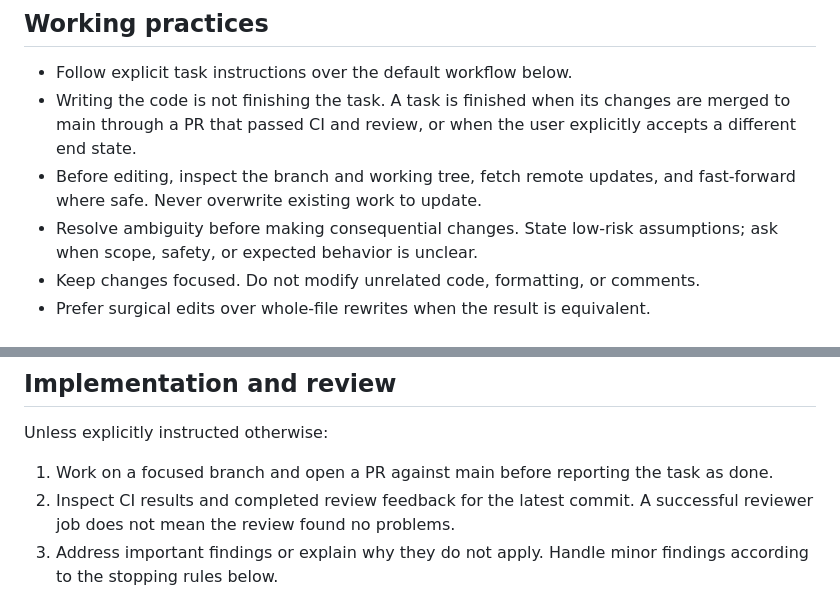
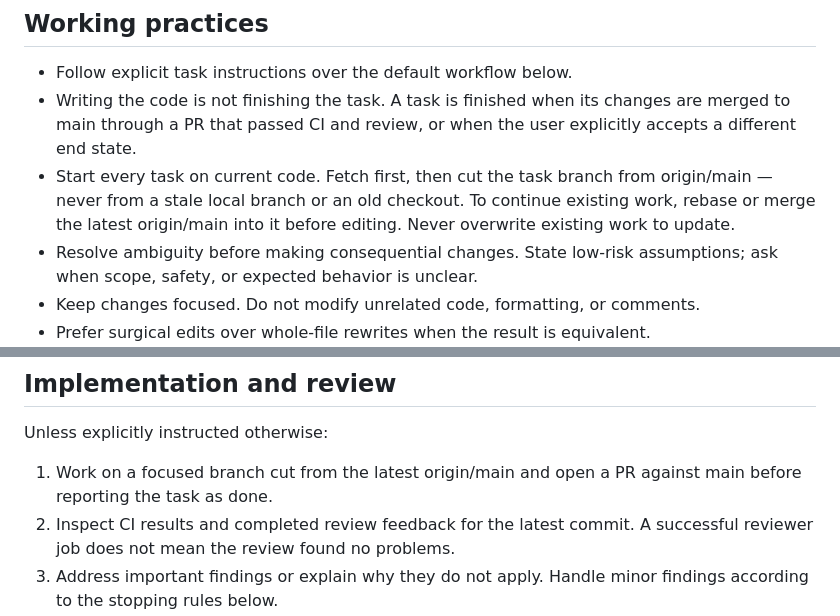
Before and after one commit to L-K-M/skip-that-noise, a Markdown page: AGENTS.md, 2 parts joined by grey strips. Drawn GitHub-style.

Commit message:
Require fresh main before each task in agent guidance

```diff
--- a/AGENTS.md
+++ b/AGENTS.md
@@ -8,8 +8,11 @@
 - Writing the code is not finishing the task. A task is finished when
   its changes are merged to main through a PR that passed CI and review,
   or when the user explicitly accepts a different end state.
-- Before editing, inspect the branch and working tree, fetch remote updates,
-  and fast-forward where safe. Never overwrite existing work to update.
+- Start every task on current code. Fetch first, then cut the task
+  branch from origin/main — never from a stale local branch or an old
+  checkout. To continue existing work, rebase or merge the latest
+  origin/main into it before editing. Never overwrite existing work to
+  update.
 - Resolve ambiguity before making consequential changes. State low-risk
   assumptions; ask when scope, safety, or expected behavior is unclear.
 - Keep changes focused. Do not modify unrelated code, formatting, or comments.
@@ -91,8 +94,8 @@ and verification procedure. State any inability to reproduce the failure.
 
 Unless explicitly instructed otherwise:
 
-1. Work on a focused branch and open a PR against main before reporting
-   the task as done.
+1. Work on a focused branch cut from the latest origin/main and open a PR
+   against main before reporting the task as done.
 2. Inspect CI results and completed review feedback for the latest commit.
    A successful reviewer job does not mean the review found no problems.
 3. Address important findings or explain why they do not apply. Handle minor
```
